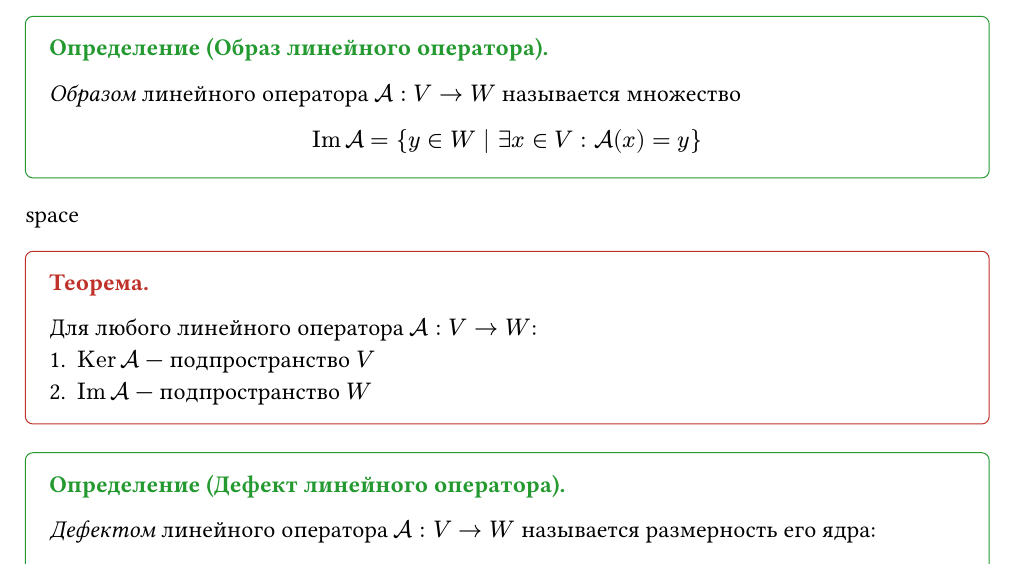
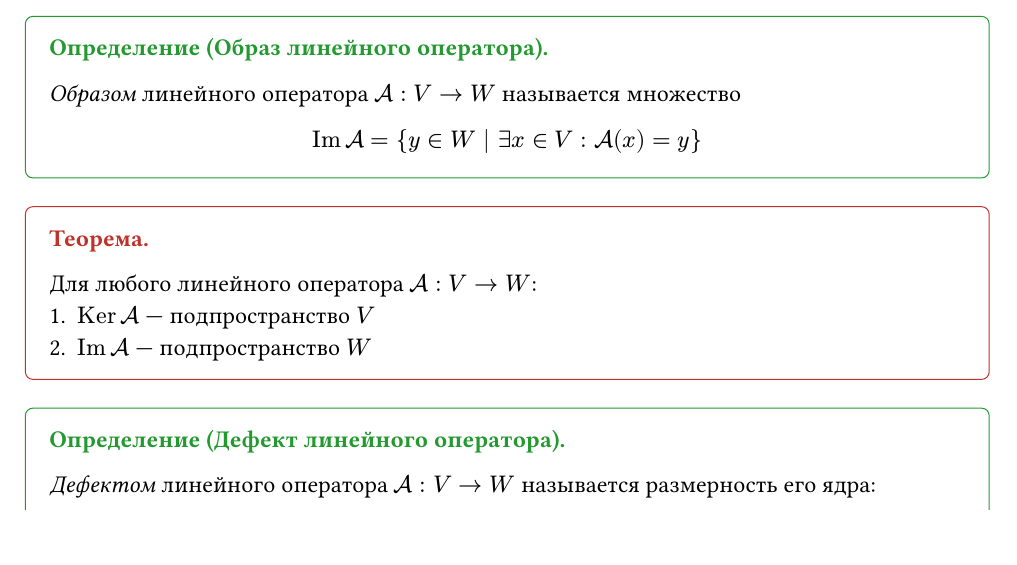
Before and after one commit to arslee07/itmo-notes, a Typst document (srvm/lectures.typ): part of page 20 of 78, cut so that both start at the same text. Compiled offline with Typst 0.15.

Commit message:
srvm/lectures: typo

```diff
--- a/srvm/lectures.typ
+++ b/srvm/lectures.typ
@@ -908,7 +908,7 @@ $
   $
     Im loA = { y in W | exists x in V : loA(x) = y }
   $
-] space
+]
 
 #theorem[
   Для любого линейного оператора $loA : V -> W$:
```
